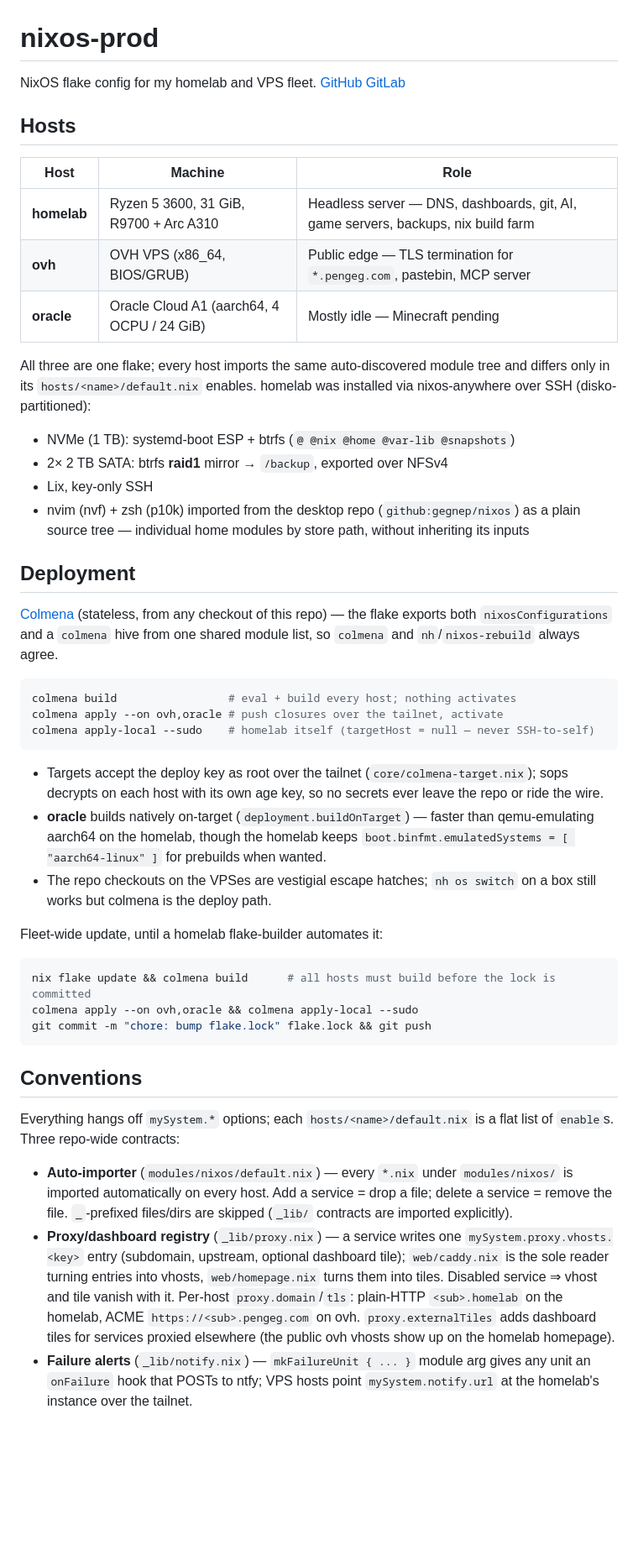
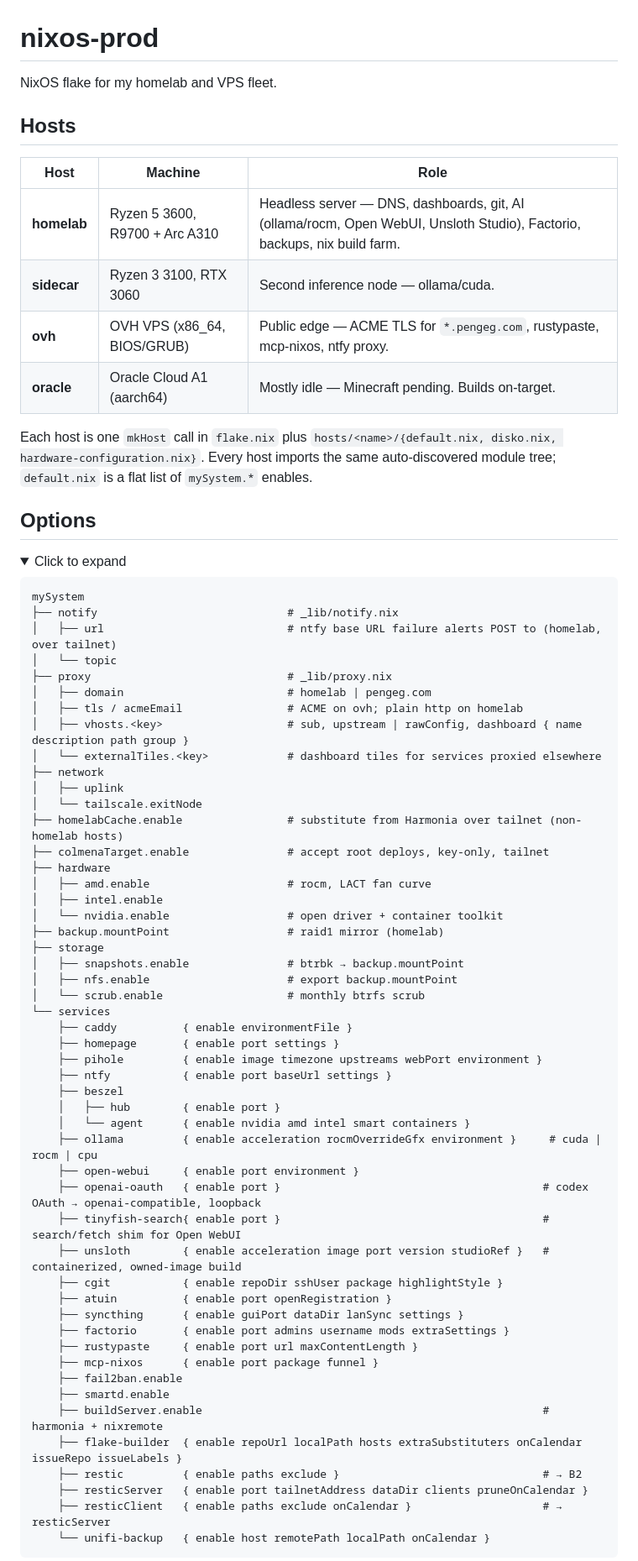
Before and after one commit to gegnep/nixos-prod, a Markdown page: README.md, the part around one of its changes. Shown at 84% size. Rendered like a GitHub page; folded sections open; blank space fills up the shorter version.

Commit message:
docs: update README

````diff
--- a/README.md
+++ b/README.md
@@ -1,50 +1,75 @@
 # nixos-prod
 
-NixOS flake config for my homelab and VPS fleet.
-[GitHub](https://github.com/gegnep/nixos-prod) [GitLab](https://gitlab.com/pengeg/nixos-prod)
+NixOS flake for my homelab and VPS fleet.
 
 ## Hosts
 
 | Host | Machine | Role |
 |------|---------|------|
-| **homelab** | Ryzen 5 3600, 31 GiB, R9700 + Arc A310 | Headless server — DNS, dashboards, git, AI, game servers, backups, nix build farm |
-| **ovh** | OVH VPS (x86_64, BIOS/GRUB) | Public edge — TLS termination for `*.pengeg.com`, pastebin, MCP server |
-| **oracle** | Oracle Cloud A1 (aarch64, 4 OCPU / 24 GiB) | Mostly idle — Minecraft pending |
+| **homelab** | Ryzen 5 3600, R9700 + Arc A310 | Headless server — DNS, dashboards, git, AI (ollama/rocm, Open WebUI, Unsloth Studio), Factorio, backups, nix build farm. |
+| **sidecar** | Ryzen 3 3100, RTX 3060 | Second inference node — ollama/cuda. |
+| **ovh** | OVH VPS (x86_64, BIOS/GRUB) | Public edge — ACME TLS for `*.pengeg.com`, rustypaste, mcp-nixos, ntfy proxy. |
+| **oracle** | Oracle Cloud A1 (aarch64) | Mostly idle — Minecraft pending. Builds on-target. |
 
-All three are one flake; every host imports the same auto-discovered module tree and differs only in its `hosts/<name>/default.nix` enables. homelab was installed via nixos-anywhere over SSH (disko-partitioned):
+Each host is one `mkHost` call in `flake.nix` plus `hosts/<name>/{default.nix, disko.nix, hardware-configuration.nix}`. Every host imports the same auto-discovered module tree; `default.nix` is a flat list of `mySystem.*` enables.
 
-- NVMe (1 TB): systemd-boot ESP + btrfs (`@ @nix @home @var-lib @snapshots`)
-- 2× 2 TB SATA: btrfs **raid1** mirror → `/backup`, exported over NFSv4
-- Lix, key-only SSH
-- nvim (nvf) + zsh (p10k) imported from the desktop repo (`github:gegnep/nixos`) as a plain source tree — individual home modules by store path, without inheriting its inputs
+## Options
 
-## Deployment
+<details>
+<summary>Click to expand</summary>
 
-[Colmena](https://colmena.cli.rs) (stateless, from any checkout of this repo) — the flake exports both `nixosConfigurations` and a `colmena` hive from one shared module list, so `colmena` and `nh`/`nixos-rebuild` always agree.
-
-```sh
-colmena build                 # eval + build every host; nothing activates
-colmena apply --on ovh,oracle # push closures over the tailnet, activate
-colmena apply-local --sudo    # homelab itself (targetHost = null — never SSH-to-self)
+```text
+mySystem
+├── notify                             # _lib/notify.nix
+│   ├── url                            # ntfy base URL failure alerts POST to (homelab, over tailnet)
+│   └── topic
+├── proxy                              # _lib/proxy.nix
+│   ├── domain                         # homelab | pengeg.com
+│   ├── tls / acmeEmail                # ACME on ovh; plain http on homelab
+│   ├── vhosts.<key>                   # sub, upstream | rawConfig, dashboard { name description path group }
+│   └── externalTiles.<key>            # dashboard tiles for services proxied elsewhere
+├── network
+│   ├── uplink
+│   └── tailscale.exitNode
+├── homelabCache.enable                # substitute from Harmonia over tailnet (non-homelab hosts)
+├── colmenaTarget.enable               # accept root deploys, key-only, tailnet
+├── hardware
+│   ├── amd.enable                     # rocm, LACT fan curve
+│   ├── intel.enable
+│   └── nvidia.enable                  # open driver + container toolkit
+├── backup.mountPoint                  # raid1 mirror (homelab)
+├── storage
+│   ├── snapshots.enable               # btrbk → backup.mountPoint
+│   ├── nfs.enable                     # export backup.mountPoint
+│   └── scrub.enable                   # monthly btrfs scrub
+└── services
+    ├── caddy          { enable environmentFile }
+    ├── homepage       { enable port settings }
+    ├── pihole         { enable image timezone upstreams webPort environment }
+    ├── ntfy           { enable port baseUrl settings }
+    ├── beszel
+    │   ├── hub        { enable port }
+    │   └── agent      { enable nvidia amd intel smart containers }
+    ├── ollama         { enable acceleration rocmOverrideGfx environment }     # cuda | rocm | cpu
+    ├── open-webui     { enable port environment }
+    ├── openai-oauth   { enable port }                                        # codex OAuth → openai-compatible, loopback
+    ├── tinyfish-search{ enable port }                                        # search/fetch shim for Open WebUI
+    ├── unsloth        { enable acceleration image port version studioRef }   # containerized, owned-image build
+    ├── cgit           { enable repoDir sshUser package highlightStyle }
+    ├── atuin          { enable port openRegistration }
+    ├── syncthing      { enable guiPort dataDir lanSync settings }
+    ├── factorio       { enable port admins username mods extraSettings }
+    ├── rustypaste     { enable port url maxContentLength }
+    ├── mcp-nixos      { enable port package funnel }
+    ├── fail2ban.enable
+    ├── smartd.enable
+    ├── buildServer.enable                                                    # harmonia + nixremote
+    ├── flake-builder  { enable repoUrl localPath hosts extraSubstituters onCalendar issueRepo issueLabels }
+    ├── restic         { enable paths exclude }                               # → B2
+    ├── resticServer   { enable port tailnetAddress dataDir clients pruneOnCalendar }
+    ├── resticClient   { enable paths exclude onCalendar }                    # → resticServer
+    └── unifi-backup   { enable host remotePath localPath onCalendar }
 ```
 
-- Targets accept the deploy key as root over the tailnet (`core/colmena-target.nix`); sops decrypts on each host with its own age key, so no secrets ever leave the repo or ride the wire.
-- **oracle** builds natively on-target (`deployment.buildOnTarget`) — faster than qemu-emulating aarch64 on the homelab, though the homelab keeps `boot.binfmt.emulatedSystems = [ "aarch64-linux" ]` for prebuilds when wanted.
-- The repo checkouts on the VPSes are vestigial escape hatches; `nh os switch` on a box still works but colmena is the deploy path.
+</details>
 
-Fleet-wide update, until a homelab flake-builder automates it:
-
-```sh
-nix flake update && colmena build      # all hosts must build before the lock is committed
-colmena apply --on ovh,oracle && colmena apply-local --sudo
-git commit -m "chore: bump flake.lock" flake.lock && git push
-```
-
-## Conventions
-
-Everything hangs off `mySystem.*` options; each `hosts/<name>/default.nix` is a flat list of `enable`s. Three repo-wide contracts:
-
-- **Auto-importer** (`modules/nixos/default.nix`) — every `*.nix` under `modules/nixos/` is imported automatically on every host. Add a service = drop a file; delete a service = remove the file. `_`-prefixed files/dirs are skipped (`_lib/` contracts are imported explicitly).
-- **Proxy/dashboard registry** (`_lib/proxy.nix`) — a service writes one `mySystem.proxy.vhosts.<key>` entry (subdomain, upstream, optional dashboard tile); `web/caddy.nix` is the sole reader turning entries into vhosts, `web/homepage.nix` turns them into tiles. Disabled service ⇒ vhost and tile vanish with it. Per-host `proxy.domain`/`tls`: plain-HTTP `<sub>.homelab` on the homelab, ACME `https://<sub>.pengeg.com` on ovh. `proxy.externalTiles` adds dashboard tiles for services proxied elsewhere (the public ovh vhosts show up on the homelab homepage).
-- **Failure alerts** (`_lib/notify.nix`) — `mkFailureUnit { ... }` module arg gives any unit an `onFailure` hook that POSTs to ntfy; VPS hosts point `mySystem.notify.url` at the homelab's instance over the tailnet.
-
````
Also changed, not shown: other parts of README.md (+59 -101 lines).
